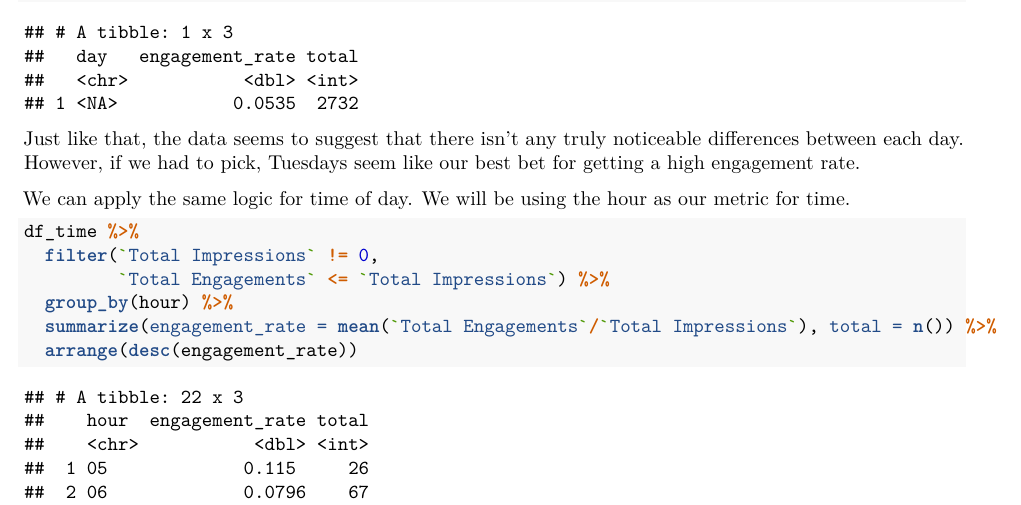
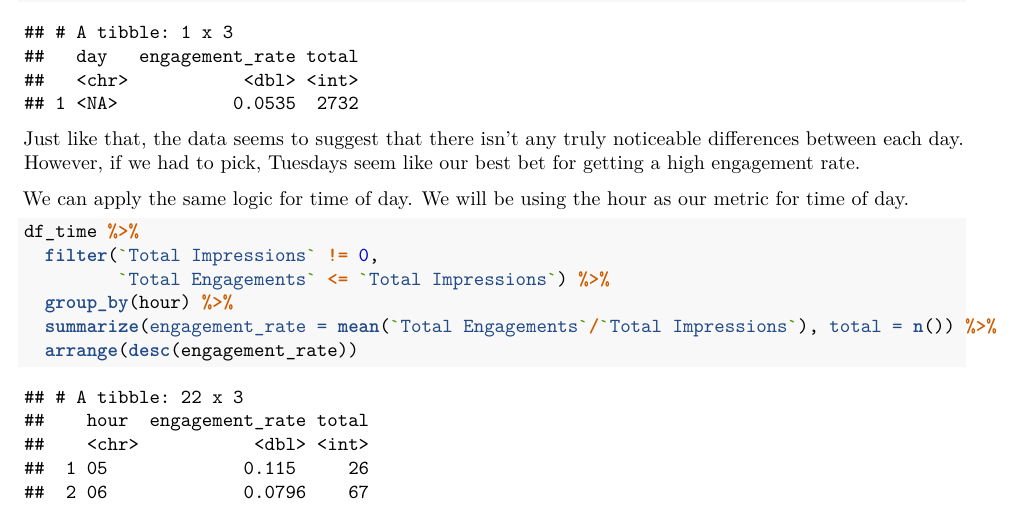
Before and after one commit to BRANDONKIM84921/EGAssessment, an R Markdown document (assessment.Rmd): part of page 2 of 8, cut so that both start at the same text. Rendered offline with R 4.5, knitr and Pandoc, then LaTeX, with nearby package versions.

Commit message:
Update assessment.Rmd

````diff
--- a/assessment.Rmd
+++ b/assessment.Rmd
@@ -82,7 +82,7 @@ df_time %>%
 
 Just like that, the data seems to suggest that there isn't any truly noticeable differences between each day. However, if we had to pick, Tuesdays seem like our best bet for getting a high engagement rate.
 
-We can apply the same logic for time of day. We will be using the hour as our metric for time.
+We can apply the same logic for time of day. We will be using the hour as our metric for time of day.
 
 ```{r hours}
 df_time %>%
````
